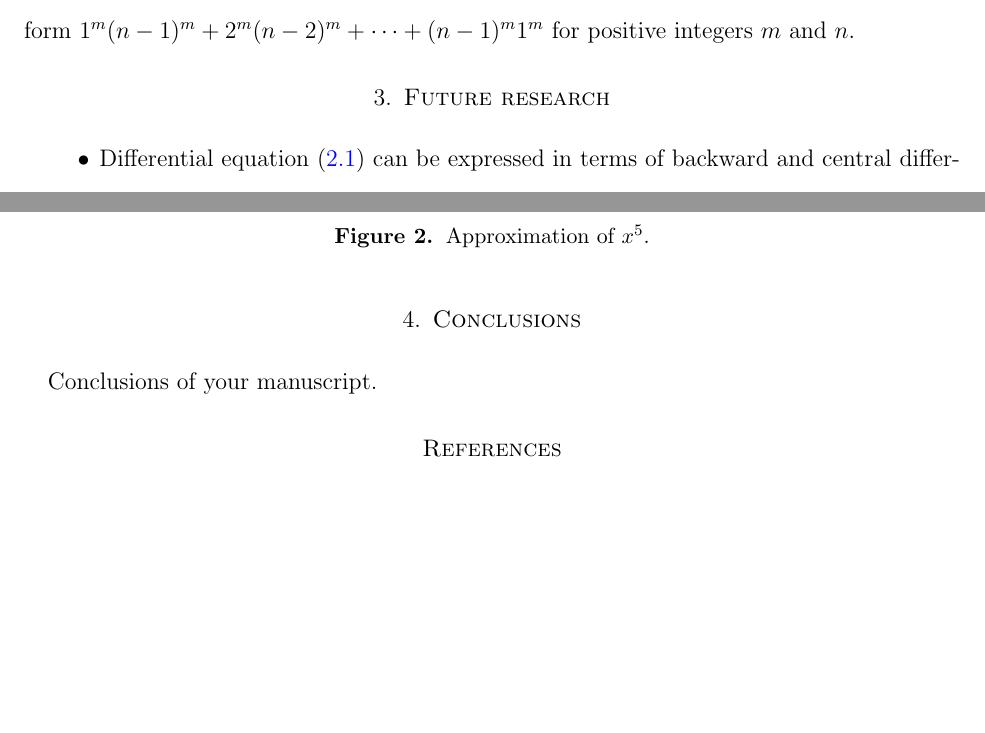
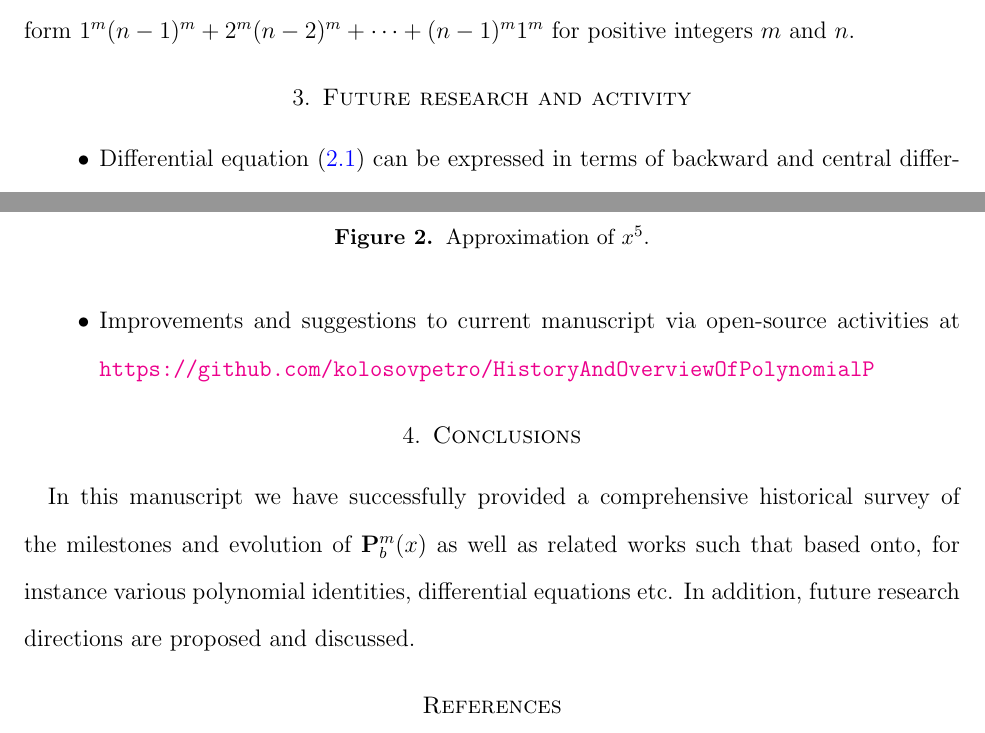
Before and after one commit to kolosovpetro/HistoryAndOverviewOfPolynomialP, a LaTeX paper (src/HistoryAndOverviewOfPolynomialP.tex, which reads src/sections/04_future_research.tex, src/sections/conclusions.tex): two parts of pages 11 and 12 of 14, joined at a grey line, cut so that both start at the same text, the shorter picture padded with empty space. Compiled offline with pdfLaTeX.

Commit message:
conclusions and minor edits

```diff
--- a/src/HistoryAndOverviewOfPolynomialP.tex
+++ b/src/HistoryAndOverviewOfPolynomialP.tex
@@ -134,7 +134,7 @@
     \input{sections/03_related_works}
 
 
-    \section{Future research}\label{sec:future-research}
+    \section{Future research and activity}\label{sec:future-research}
     \input{sections/04_future_research}
 
 
--- a/src/sections/04_future_research.tex
+++ b/src/sections/04_future_research.tex
@@ -18,3 +18,5 @@
         ~\caption{Approximation of $x^5$.}\label{fig:approximation-n5}
     \end{figure}
+    \item Improvements and suggestions to current manuscript via open-source activities at
+    \url{https://github.com/kolosovpetro/HistoryAndOverviewOfPolynomialP}
 \end{itemize}
--- a/src/sections/conclusions.tex
+++ b/src/sections/conclusions.tex
@@ -1 +1,4 @@
-Conclusions of your manuscript.
+In this manuscript we have successfully provided a comprehensive historical survey
+of the milestones and evolution of $\polynomialP{m}{b}{x}$
+as well as related works such that based onto, for instance various polynomial identities, differential equations etc.
+In addition, future research directions are proposed and discussed.
```
Also changed, not shown: src/sections/01_abstract.tex (+0 -10 lines), out/HistoryAndOverviewOfPolynomialP.pdf, src/sections/04_future_research.tex (4 more changed lines).
